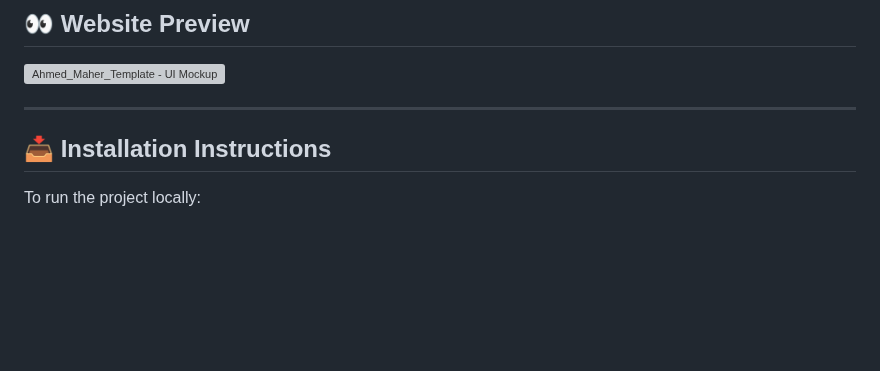
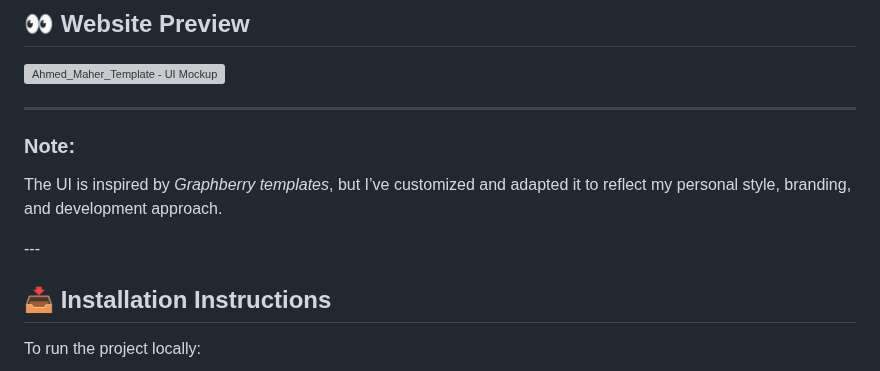
Before and after one commit to Ahmed-Maher77/Ahmed_Maher_Template, a Markdown page: README.md, the part around the change. GitHub-like rendering; blank space fills up the shorter version; grey boxes are pictures that could not be loaded.

```diff
--- a/README.md
+++ b/README.md
@@ -53,6 +53,11 @@ It is a modern and responsive website template designed for digital agencies, cr
 
 ---
 
+<h3>Note:</h3>
+
+<p>The UI is inspired by <i>Graphberry templates</i>, but I’ve customized and adapted it to reflect my personal style, branding, and development approach.</p>
+---
+
 ## 📥 Installation Instructions
 
 To run the project locally:
```
